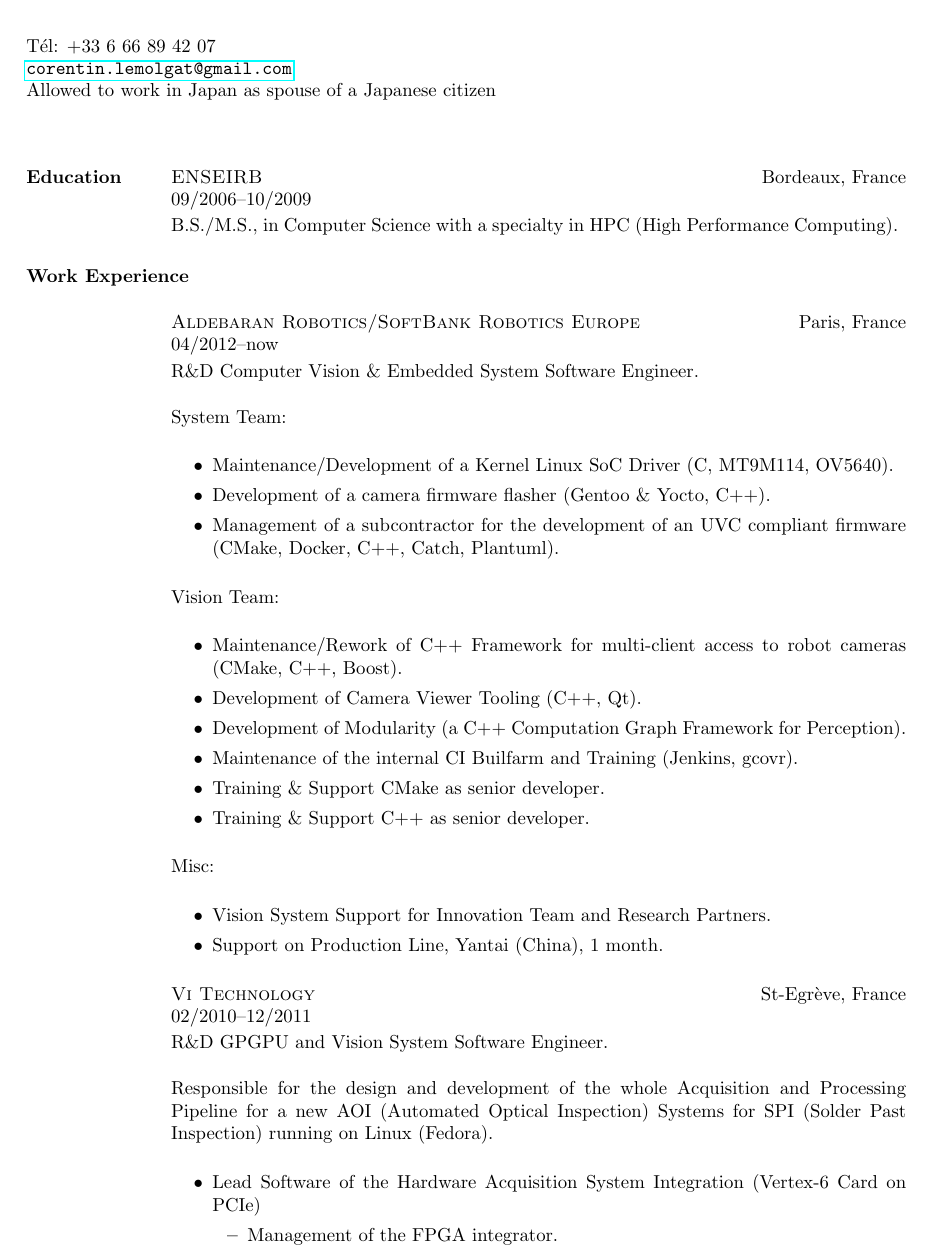
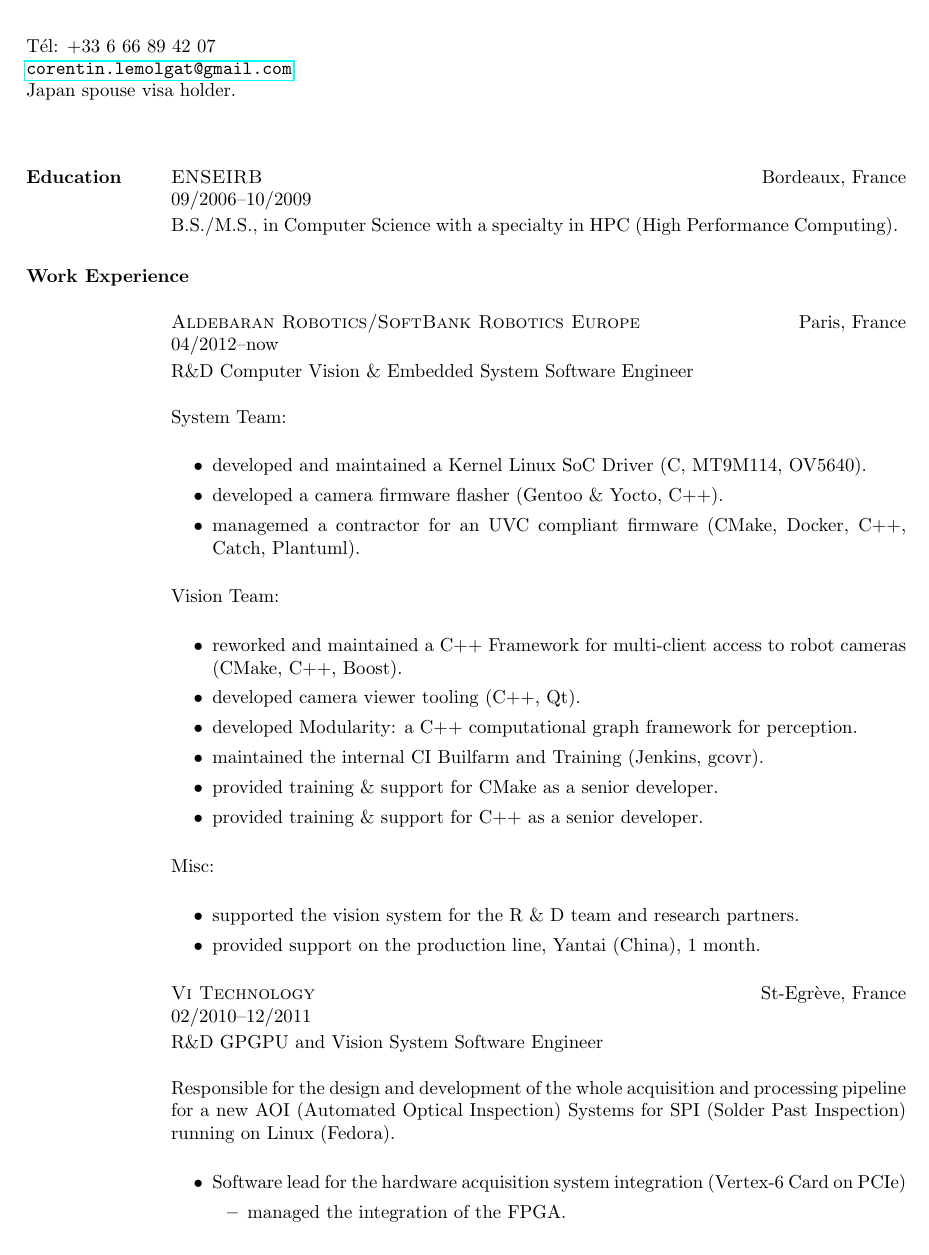
Before and after one commit to Mizux/cv, a LaTeX CV (cv.tex): part of page 1 of 2, cut so that both start at the same text. Compiled offline with pdfLaTeX.

Commit message:
Fix some typos

```diff
--- a/cv.tex
+++ b/cv.tex
@@ -12,7 +12,7 @@
 
 T\'{e}l: +33 6 66 89 42 07\\
 \href{mailto:corentin.lemolgat@gmail.com}{\texttt{corentin.lemolgat@gmail.com}}\\
-Allowed to work in Japan as spouse of a Japanese citizen\\
+Japan spouse visa holder.\\
 
 \begin{llist}
 \sectiontitle{Education}
@@ -34,29 +34,29 @@
 \employer{Aldebaran Robotics/SoftBank Robotics Europe}\location{Paris, France}
 \dates{04/2012--now}
 \IfLanguageName{english} {
-R\&D Computer Vision \& Embedded System Software Engineer.\\
+R\&D Computer Vision \& Embedded System Software Engineer\\
 \vspace{-0.33cm}
 
 System Team:
 \begin{itemize}
-\item Maintenance/Development of a Kernel Linux SoC Driver (C, MT9M114, OV5640).
-\item Development of a camera firmware flasher (Gentoo \& Yocto, C++).
-\item Management of a subcontractor for the development of an UVC compliant firmware (CMake, Docker, C++, Catch, Plantuml).
+\item developed and maintained a Kernel Linux SoC Driver (C, MT9M114, OV5640).
+\item developed a camera firmware flasher (Gentoo \& Yocto, C++).
+\item managemed a contractor for an UVC compliant firmware (CMake, Docker, C++, Catch, Plantuml).
 \end{itemize}
 Vision Team:
 \begin{itemize}
-\item Maintenance/Rework of C++ Framework for multi-client access to robot cameras (CMake, C++, Boost).
-\item Development of Camera Viewer Tooling (C++, Qt).
-\item Development of Modularity (a C++ Computation Graph Framework for Perception).
-\item Maintenance of the internal CI Builfarm and Training (Jenkins,
+\item reworked and maintained a C++ Framework for multi-client access to robot cameras (CMake, C++, Boost).
+\item developed camera viewer tooling (C++, Qt).
+\item developed Modularity: a C++ computational graph framework for perception.
+\item maintained the internal CI Builfarm and Training (Jenkins,
  gcovr).
-\item Training \& Support CMake as senior developer.
-\item Training \& Support C++ as senior developer.
+\item provided training \& support for CMake as a senior developer.
+\item provided training \& support for C++ as a senior developer.
 \end{itemize}
 Misc:
 \begin{itemize}
-\item Vision System Support for Innovation Team and Research Partners.
-\item Support on Production Line, Yantai (China), 1 month.
+\item supported the vision system for the R \& D team and research partners.
+\item provided support on the production line, Yantai (China), 1 month.
 \end{itemize}
 }{
 R\&D Ing\'{e}nieur Informaticien Vision et Syst\`{e}me embarqu\'{e}
@@ -70,44 +70,44 @@
 \employer{Vi Technology}\location{St-Egr\`{e}ve, France}
 \dates{02/2010--12/2011}
 \IfLanguageName{english} {
-R\&D GPGPU and Vision System Software Engineer.\\
+R\&D GPGPU and Vision System Software Engineer\\
 \vspace{-0.33cm}
 
-Responsible for the design and development of the whole Acquisition and Processing Pipeline
+Responsible for the design and development of the whole acquisition and processing pipeline
 for a new AOI (Automated Optical Inspection) Systems for SPI (Solder Past Inspection)
  running on Linux (Fedora).
 \begin{itemize}
 % Hardware
-\item Lead Software of the Hardware Acquisition System Integration (Vertex-6 Card on PCIe)
+\item Software lead for the hardware acquisition system integration (Vertex-6 Card on PCIe)
 \begin{itemize}
-\item Management of the FPGA integrator.
-\item Definition of the Protocol between Kernel and the acquisition card.
-\item Development of the Kernel Device Driver (C).
-\item Development of Debugger tools (C++, Qt).
+\item managed the integration of the FPGA.
+\item defined the Protocol between the Kernel and the acquisition card.
+\item developed the Kernel device driver (C).
+\item developed of debugger tools (C++, Qt).
 \end{itemize}
 % Software
-\item Lead Software of the Image Pipeline.
+\item Software Lead on the image pipeline.
 \begin{itemize}
-\item Development of a C++ Middleware to grab and manage images from several dozens of image sensors.
-\item Management of two co-worker to speed up development (Roadmap, Code Review, Scrum Master)
-\item Development of a 3D PCB Viewer (after 3D reconstruction) using (C++, Qt, OpenSceneGraph).
-\item Development of a 2D Camera Image Viewer (C++, Qt, OpenSceneGraph).
+\item developed a C++ middleware to grab and manage images from several dozens of image sensors.
+\item managed two co-workers to speed up development (roadmap, code review, scrum master)
+\item developed a 3D PCB viewer (after 3D reconstruction) using (C++, Qt, OpenSceneGraph).
+\item developed a 2D camera image viewer (C++, Qt, OpenSceneGraph).
 \end{itemize}
 % GPGPU
-\item Lead Software of the GPGPU Post-Processing Pipeline.
+\item Software Lead on the GPGPU post-processing pipeline.
 \begin{itemize}
-\item Port of 3D Reconstruction algorithm (Matlab) from Algorithm Team to Dual-GPU System (CMake, C++, CUDA 4, GTX 480)
- Speed up from 15s to 7ms (x2000!) between Matlab and CUDA...
-\item Developement of a "CMake cross toolchain" for managing CUDA files.
+\item ported the 3D reconstruction algorithm (Matlab) to a dual-GPU System (CMake, C++, CUDA 4, GTX 480)
+ and sped it up from 15s to 7ms (x2000!) ...
+\item developed a "CMake cross toolchain" for managing CUDA files.
 \end{itemize}
 \end{itemize}
 
 Misc:
 Various support as Lead Technical on GNU/Linux.
 \begin{itemize}
-\item CMake Training \& Support
-\item Jenkins Training \& Support (POC, Setup, Design)
-\item Linux Training \& Support (Bash, Fedora) (everyone were Windows developers...)
+\item CMake training \& Support
+\item Jenkins training \& support (POC, Setup, Design)
+\item Linux training \& support (Bash, Fedora) (everyone else was on Windows)
 \end{itemize}
 } {}
 
```
Also changed, not shown: cv.tex (14 more changed lines).
